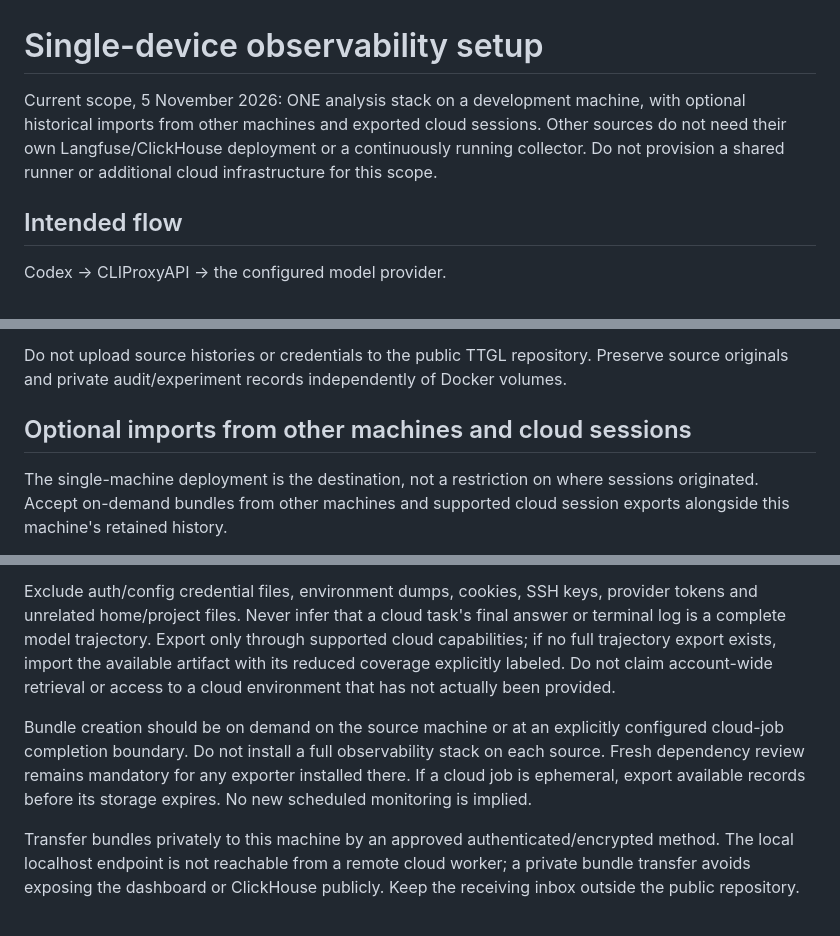
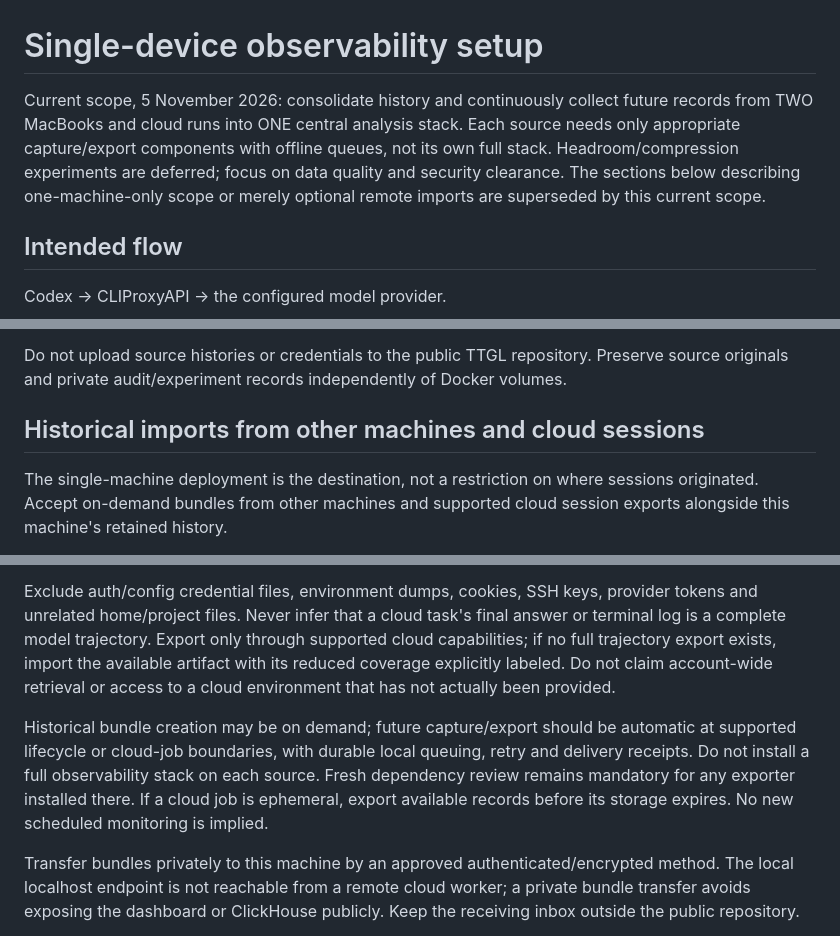
Before and after one commit to tenet-diver/TTGL, a Markdown page: docs/research/observability-setup.md, 3 parts joined by grey strips. Drawn GitHub-style.

Commit message:
Clarify continuous multi-source collection and defer compression experiments

```diff
--- a/docs/research/observability-setup.md
+++ b/docs/research/observability-setup.md
@@ -1,6 +1,6 @@
 # Single-device observability setup
 
-Current scope, 5 November 2026: ONE analysis stack on a development machine, with optional historical imports from other machines and exported cloud sessions. Other sources do not need their own Langfuse/ClickHouse deployment or a continuously running collector. Do not provision a shared runner or additional cloud infrastructure for this scope.
+Current scope, 5 November 2026: consolidate history and continuously collect future records from TWO MacBooks and cloud runs into ONE central analysis stack. Each source needs only appropriate capture/export components with offline queues, not its own full stack. Headroom/compression experiments are deferred; focus on data quality and security clearance. The sections below describing one-machine-only scope or merely optional remote imports are superseded by this current scope.
 
 ## Intended flow
 
@@ -60,7 +60,7 @@ Start with a small sample, inspect its session replay and native tool names in L
 
 Do not upload source histories or credentials to the public TTGL repository. Preserve source originals and private audit/experiment records independently of Docker volumes.
 
-## Optional imports from other machines and cloud sessions
+## Historical imports from other machines and cloud sessions
 
 The single-machine deployment is the destination, not a restriction on where sessions originated. Accept on-demand bundles from other machines and supported cloud session exports alongside this machine's retained history.
 
@@ -72,7 +72,7 @@ Each source should export only the explicitly selected session records and a pri
 
 Exclude auth/config credential files, environment dumps, cookies, SSH keys, provider tokens and unrelated home/project files. Never infer that a cloud task's final answer or terminal log is a complete model trajectory. Export only through supported cloud capabilities; if no full trajectory export exists, import the available artifact with its reduced coverage explicitly labeled. Do not claim account-wide retrieval or access to a cloud environment that has not actually been provided.
 
-Bundle creation should be on demand on the source machine or at an explicitly configured cloud-job completion boundary. Do not install a full observability stack on each source. Fresh dependency review remains mandatory for any exporter installed there. If a cloud job is ephemeral, export available records before its storage expires. No new scheduled monitoring is implied.
+Historical bundle creation may be on demand; future capture/export should be automatic at supported lifecycle or cloud-job boundaries, with durable local queuing, retry and delivery receipts. Do not install a full observability stack on each source. Fresh dependency review remains mandatory for any exporter installed there. If a cloud job is ephemeral, export available records before its storage expires. No new scheduled monitoring is implied.
 
 Transfer bundles privately to this machine by an approved authenticated/encrypted method. The local localhost endpoint is not reachable from a remote cloud worker; a private bundle transfer avoids exposing the dashboard or ClickHouse publicly. Keep the receiving inbox outside the public repository.
 
```
